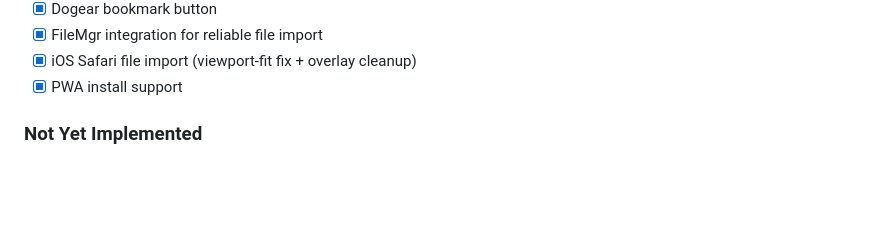
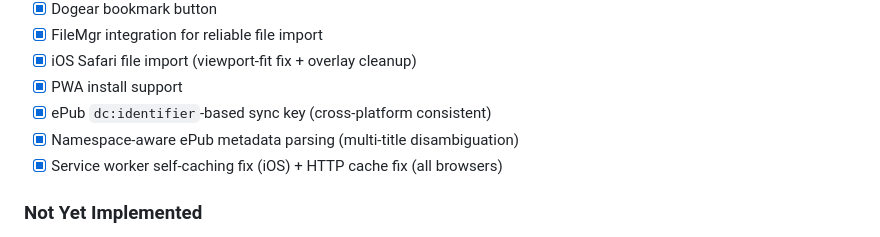
Before and after one commit to codepoet80/webos-papyrus-ereader, a Markdown page: CLAUDE.md, the part around one of its changes. GitHub-like rendering; blank space fills up the shorter version.

```diff
--- a/CLAUDE.md
+++ b/CLAUDE.md
@@ -332,6 +377,9 @@ At browser widths ≤499px (single-view / phone mode), the layout breaks: librar
 - [x] FileMgr integration for reliable file import
 - [x] iOS Safari file import (viewport-fit fix + overlay cleanup)
 - [x] PWA install support
+- [x] ePub `dc:identifier`-based sync key (cross-platform consistent)
+- [x] Namespace-aware ePub metadata parsing (multi-title disambiguation)
+- [x] Service worker self-caching fix (iOS) + HTTP cache fix (all browsers)
 
 ### Not Yet Implemented
 - [ ] Location slider navigation
```
Also changed, not shown: other parts of CLAUDE.md (+45 -0 lines).
